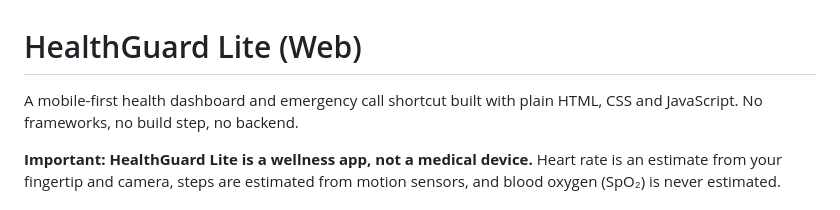
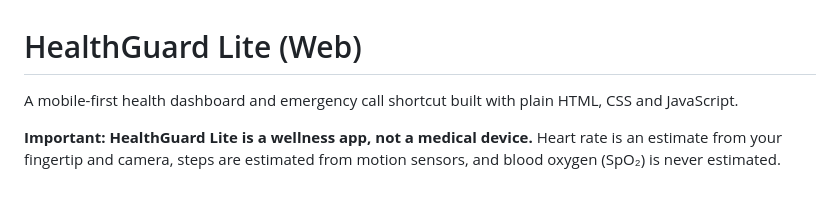
Before and after one commit to subhojitchb/Healthguard-Lite, a Markdown page: README.md, the part around the change. GitHub-like rendering.

Commit message:
Update project description in README.md
Removed mention of 'no frameworks, no build step, no backend' from project description.

```diff
--- a/README.md
+++ b/README.md
@@ -1,6 +1,6 @@
 # HealthGuard Lite (Web)
 
-A mobile-first health dashboard and emergency call shortcut built with plain HTML, CSS and JavaScript. No frameworks, no build step, no backend.
+A mobile-first health dashboard and emergency call shortcut built with plain HTML, CSS and JavaScript.
 
 **Important: HealthGuard Lite is a wellness app, not a medical device.** Heart rate is an estimate from your fingertip and camera, steps are estimated from motion sensors, and blood oxygen (SpO₂) is never estimated.
 
```
